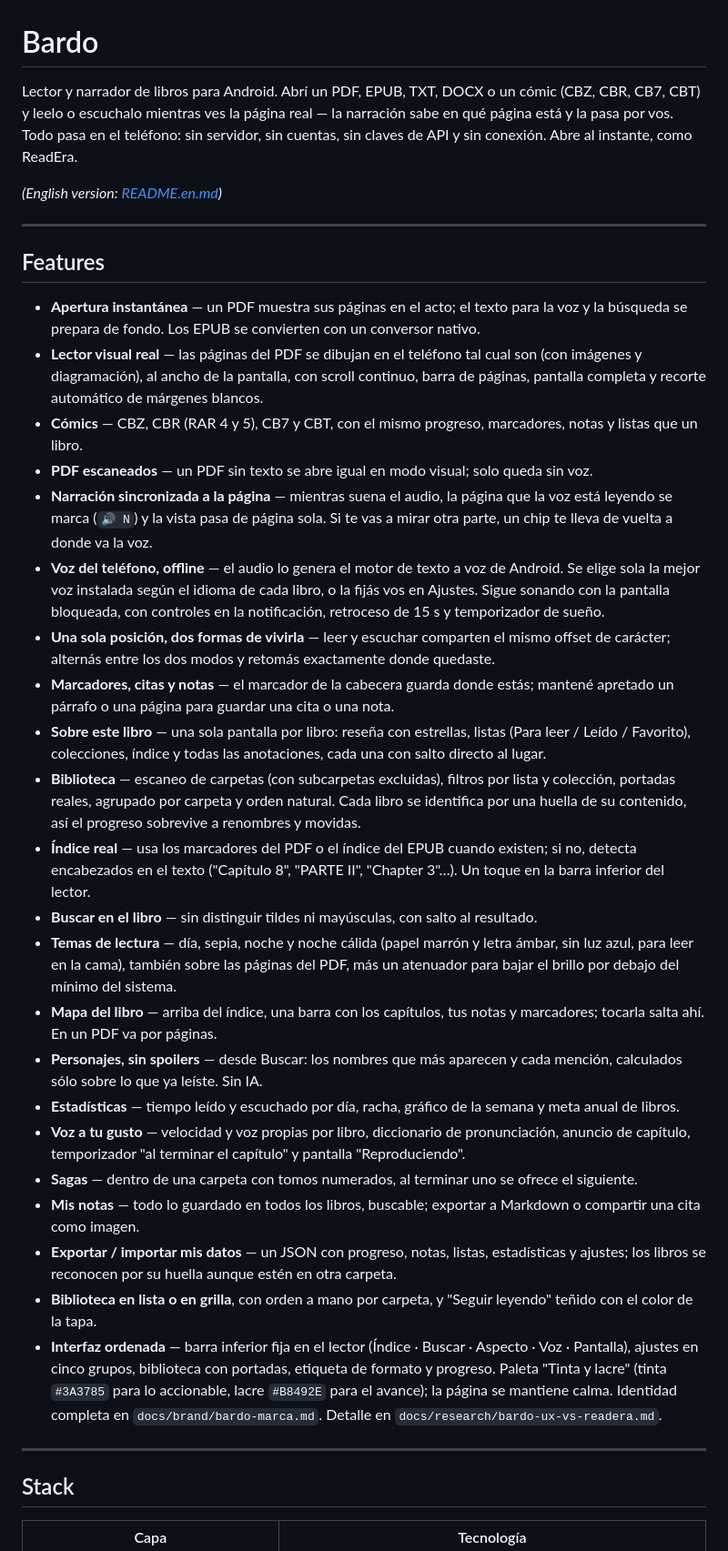
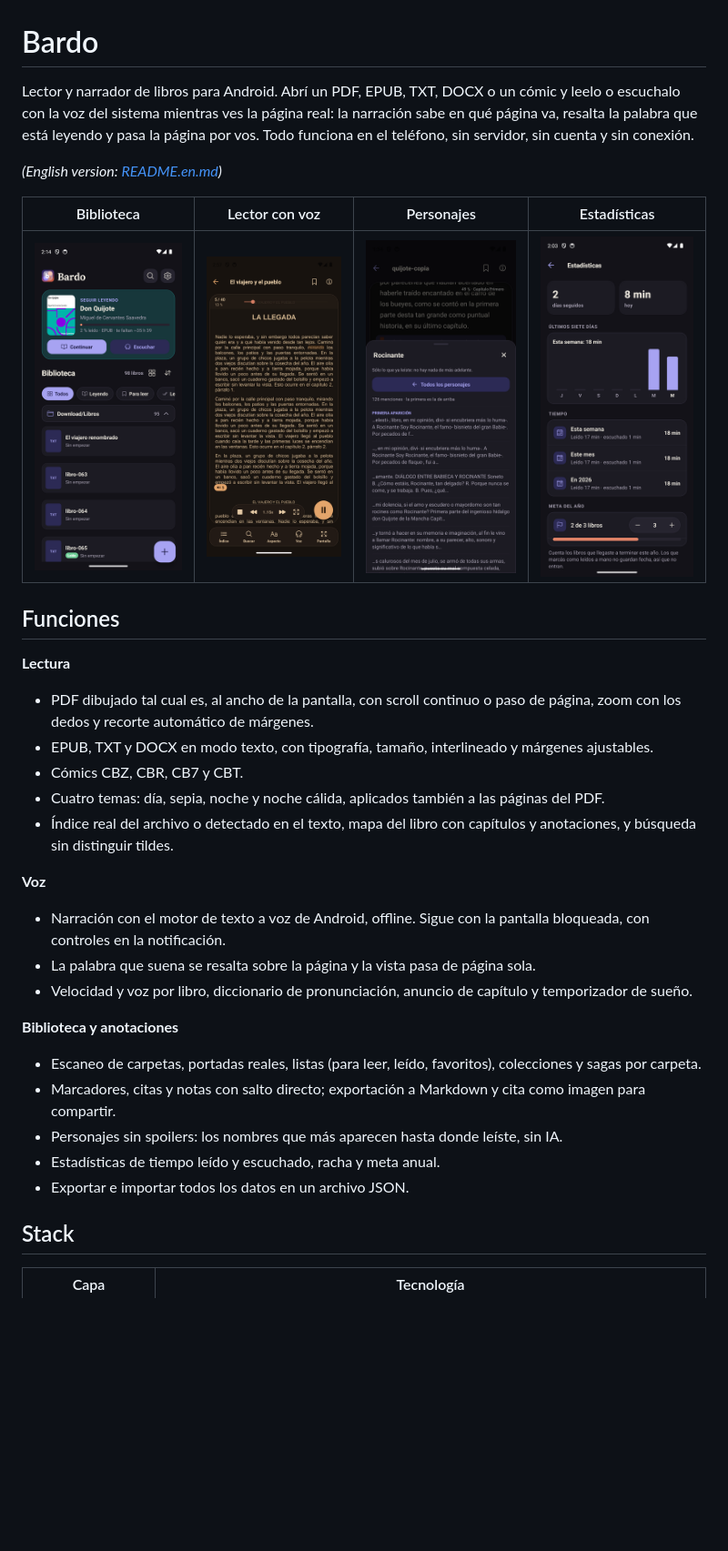
Before and after one commit to framallo90/preader, a Markdown page: README.md, the part around one of its changes. Shown at 91% size. Drawn GitHub-style; pictures changed too: docs/screenshots/biblioteca.png (added), docs/screenshots/estadisticas.png (added), docs/screenshots/lector-voz.png (added); blank space fills up the shorter version.

```diff
--- a/README.md
+++ b/README.md
@@ -1,37 +1,33 @@
 # Bardo
 
-Lector y narrador de libros para Android. Abrí un PDF, EPUB, TXT, DOCX o un cómic (CBZ, CBR, CB7, CBT) y leelo o escuchalo mientras ves la página real — la narración sabe en qué página está y la pasa por vos. Todo pasa en el teléfono: sin servidor, sin cuentas, sin claves de API y sin conexión. Abre al instante, como ReadEra.
+Lector y narrador de libros para Android. Abrí un PDF, EPUB, TXT, DOCX o un cómic y leelo o escuchalo con la voz del sistema mientras ves la página real: la narración sabe en qué página va, resalta la palabra que está leyendo y pasa la página por vos. Todo funciona en el teléfono, sin servidor, sin cuenta y sin conexión.
 
 *(English version: [README.en.md](./README.en.md))*
 
----
+| Biblioteca | Lector con voz | Personajes | Estadísticas |
+| :---: | :---: | :---: | :---: |
+| ![Biblioteca](docs/screenshots/biblioteca.png) | ![Lector con la palabra resaltada](docs/screenshots/lector-voz.png) | ![Personajes sin spoilers](docs/screenshots/personajes.png) | ![Estadísticas](docs/screenshots/estadisticas.png) |
 
-## Features
+## Funciones
 
-- **Apertura instantánea** — un PDF muestra sus páginas en el acto; el texto para la voz y la búsqueda se prepara de fondo. Los EPUB se convierten con un conversor nativo.
-- **Lector visual real** — las páginas del PDF se dibujan en el teléfono tal cual son (con imágenes y diagramación), al ancho de la pantalla, con scroll continuo, barra de páginas, pantalla completa y recorte automático de márgenes blancos.
-- **Cómics** — CBZ, CBR (RAR 4 y 5), CB7 y CBT, con el mismo progreso, marcadores, notas y listas que un libro.
-- **PDF escaneados** — un PDF sin texto se abre igual en modo visual; solo queda sin voz.
-- **Narración sincronizada a la página** — mientras suena el audio, la página que la voz está leyendo se marca (`🔊 N`) y la vista pasa de página sola. Si te vas a mirar otra parte, un chip te lleva de vuelta a donde va la voz.
-- **Voz del teléfono, offline** — el audio lo genera el motor de texto a voz de Android. Se elige sola la mejor voz instalada según el idioma de cada libro, o la fijás vos en Ajustes. Sigue sonando con la pantalla bloqueada, con controles en la notificación, retroceso de 15 s y temporizador de sueño.
-- **Una sola posición, dos formas de vivirla** — leer y escuchar comparten el mismo offset de carácter; alternás entre los dos modos y retomás exactamente donde quedaste.
-- **Marcadores, citas y notas** — el marcador de la cabecera guarda donde estás; mantené apretado un párrafo o una página para guardar una cita o una nota.
-- **Sobre este libro** — una sola pantalla por libro: reseña con estrellas, listas (Para leer / Leído / Favorito), colecciones, índice y todas las anotaciones, cada una con salto directo al lugar.
-- **Biblioteca** — escaneo de carpetas (con subcarpetas excluidas), filtros por lista y colección, portadas reales, agrupado por carpeta y orden natural. Cada libro se identifica por una huella de su contenido, así el progreso sobrevive a renombres y movidas.
-- **Índice real** — usa los marcadores del PDF o el índice del EPUB cuando existen; si no, detecta encabezados en el texto ("Capítulo 8", "PARTE II", "Chapter 3"…). Un toque en la barra inferior del lector.
-- **Buscar en el libro** — sin distinguir tildes ni mayúsculas, con salto al resultado.
-- **Temas de lectura** — día, sepia, noche y noche cálida (papel marrón y letra ámbar, sin luz azul, para leer en la cama), también sobre las páginas del PDF, más un atenuador para bajar el brillo por debajo del mínimo del sistema.
-- **Mapa del libro** — arriba del índice, una barra con los capítulos, tus notas y marcadores; tocarla salta ahí. En un PDF va por páginas.
-- **Personajes, sin spoilers** — desde Buscar: los nombres que más aparecen y cada mención, calculados sólo sobre lo que ya leíste. Sin IA.
-- **Estadísticas** — tiempo leído y escuchado por día, racha, gráfico de la semana y meta anual de libros.
-- **Voz a tu gusto** — velocidad y voz propias por libro, diccionario de pronunciación, anuncio de capítulo, temporizador "al terminar el capítulo" y pantalla "Reproduciendo".
-- **Sagas** — dentro de una carpeta con tomos numerados, al terminar uno se ofrece el siguiente.
-- **Mis notas** — todo lo guardado en todos los libros, buscable; exportar a Markdown o compartir una cita como imagen.
-- **Exportar / importar mis datos** — un JSON con progreso, notas, listas, estadísticas y ajustes; los libros se reconocen por su huella aunque estén en otra carpeta.
-- **Biblioteca en lista o en grilla**, con orden a mano por carpeta, y "Seguir leyendo" teñido con el color de la tapa.
-- **Interfaz ordenada** — barra inferior fija en el lector (Índice · Buscar · Aspecto · Voz · Pantalla), ajustes en cinco grupos, biblioteca con portadas, etiqueta de formato y progreso. Paleta "Tinta y lacre" (tinta `#3A3785` para lo accionable, lacre `#B8492E` para el avance); la página se mantiene calma. Identidad completa en `docs/brand/bardo-marca.md`. Detalle en `docs/research/bardo-ux-vs-readera.md`.
+**Lectura**
+- PDF dibujado tal cual es, al ancho de la pantalla, con scroll continuo o paso de página, zoom con los dedos y recorte automático de márgenes.
+- EPUB, TXT y DOCX en modo texto, con tipografía, tamaño, interlineado y márgenes ajustables.
+- Cómics CBZ, CBR, CB7 y CBT.
+- Cuatro temas: día, sepia, noche y noche cálida, aplicados también a las páginas del PDF.
+- Índice real del archivo o detectado en el texto, mapa del libro con capítulos y anotaciones, y búsqueda sin distinguir tildes.
 
----
+**Voz**
+- Narración con el motor de texto a voz de Android, offline. Sigue con la pantalla bloqueada, con controles en la notificación.
+- La palabra que suena se resalta sobre la página y la vista pasa de página sola.
+- Velocidad y voz por libro, diccionario de pronunciación, anuncio de capítulo y temporizador de sueño.
+
+**Biblioteca y anotaciones**
+- Escaneo de carpetas, portadas reales, listas (para leer, leído, favoritos), colecciones y sagas por carpeta.
+- Marcadores, citas y notas con salto directo; exportación a Markdown y cita como imagen para compartir.
+- Personajes sin spoilers: los nombres que más aparecen hasta donde leíste, sin IA.
+- Estadísticas de tiempo leído y escuchado, racha y meta anual.
+- Exportar e importar todos los datos en un archivo JSON.
 
 ## Stack
 
```
Also changed, not shown: other parts of README.md (+81 -84 lines), README.en.md (+98 -98 lines), 1 other file.
